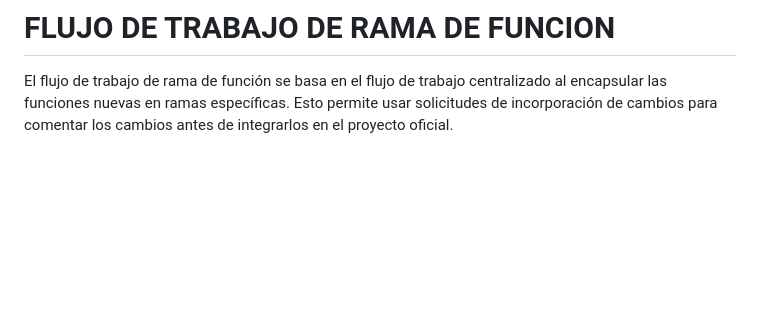
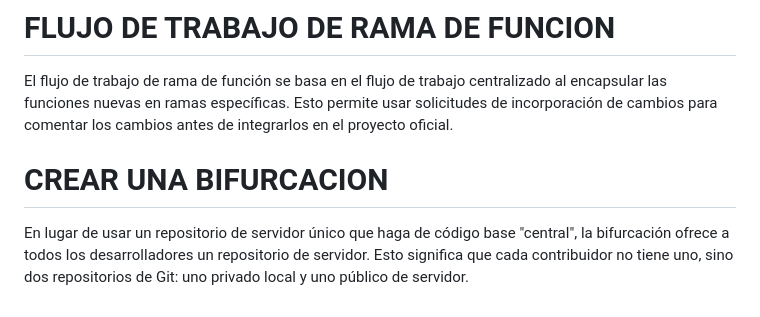
Before and after one commit to Scott-Ramirez/Comandos-Basicos-de-GIT, a Markdown page: README.md, the part around the change. Drawn GitHub-style; blank space fills up the shorter version.

Commit message:
Nuevo Contenido

```diff
--- a/README.md
+++ b/README.md
@@ -32,3 +32,5 @@ Una rama representa una línea independiente de desarrollo. Las ramas sirven com
 Una rama representa una línea independiente de desarrollo. Las ramas sirven como una abstracción de los procesos de edición, ensayo y confirmación que se tratan en Principios básicos de Git, el primer módulo de esta serie. Puedes concebirlas como una forma de solicitar un nuevo directorio de trabajo, un nuevo entorno de ensayo y un nuevo historial de proyecto. Las nuevas confirmaciones se registran en el historial de la rama actual, lo que crea una bifurcación en el historial del proyecto.
 # FLUJO DE TRABAJO DE RAMA DE FUNCION
 El flujo de trabajo de rama de función se basa en el flujo de trabajo centralizado al encapsular las funciones nuevas en ramas específicas. Esto permite usar solicitudes de incorporación de cambios para comentar los cambios antes de integrarlos en el proyecto oficial.
+# CREAR UNA BIFURCACION
+En lugar de usar un repositorio de servidor único que haga de código base "central", la bifurcación ofrece a todos los desarrolladores un repositorio de servidor. Esto significa que cada contribuidor no tiene uno, sino dos repositorios de Git: uno privado local y uno público de servidor.
```
